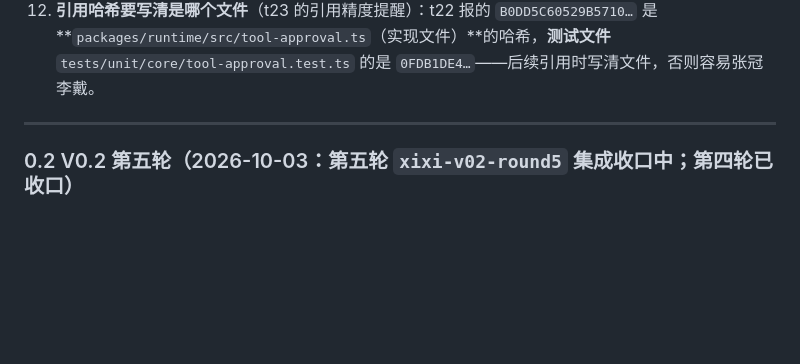
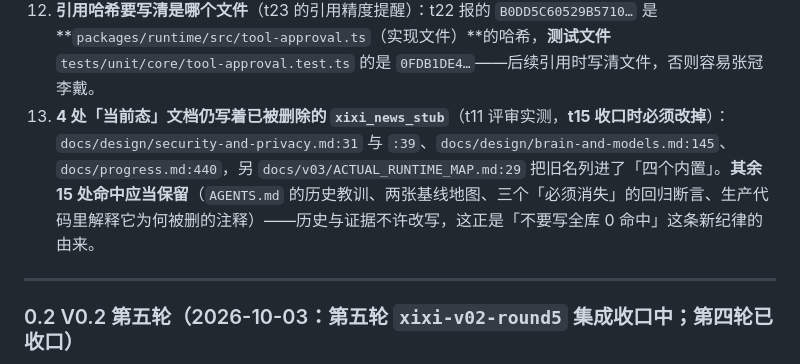
Before and after one commit to lienzzzz/xixi_ai, a Markdown page: docs/handoff.md, the part around the change. Drawn GitHub-style; blank space fills up the shorter version.

```diff
--- a/docs/handoff.md
+++ b/docs/handoff.md
@@ -57,6 +57,7 @@
 10. **`manager.instance().health` 是「最后一次记录的报告」**（t21 复审的 O1，low 但会误导面板）：deactivate 之后它仍写「1 个 MCP 工具在线」，而同一次新鲜的 `plugin.module.health()` / `status()` 都说未连接；且 `checkHealth()` 只遍历 active 插件，**管理器的公开面没有一条路能把这份快照刷新**。要么让 `deactivate` 也记一条新鲜 health，要么在文档里写清「面板读它时必须同时读 state」。
 11. **两处「尚无独立评审」的登记**（t23 复审时按 §9.15/§9.25② 如实指出，别让它们随别的任务一起被当成已核）：① **P2-G 的疑问句守卫与召回预算**——t23 那轮 acceptance 的第 1 条误写成这两件事（实际属记忆线），captain 已**另开一条独立评审**（reviewedTaskId=t7）把它补上；② **P2-F2（t17：铁律 9 越界清理 + 旧接口残留）**至今没有独立评审——它的判据是「用一次性对照脚本在 33 个 schema 上比对本地谓词与真实函数、0 处不一致」这类**自证**，比常规弱一档，下一轮若要动 `packages/brain-adapter` 的接缝，先补一次独立评审。
 12. **引用哈希要写清是哪个文件**（t23 的引用精度提醒）：t22 报的 `B0DD5C60529B5710…` 是 **`packages/runtime/src/tool-approval.ts`（实现文件）**的哈希，**测试文件** `tests/unit/core/tool-approval.test.ts` 的是 `0FDB1DE4…`——后续引用时写清文件，否则容易张冠李戴。
+13. **4 处「当前态」文档仍写着已被删除的 `xixi_news_stub`**（t11 评审实测，**t15 收口时必须改掉**）：`docs/design/security-and-privacy.md:31` 与 `:39`、`docs/design/brain-and-models.md:145`、`docs/progress.md:440`，另 `docs/v03/ACTUAL_RUNTIME_MAP.md:29` 把旧名列进了「四个内置」。**其余 15 处命中应当保留**（`AGENTS.md` 的历史教训、两张基线地图、三个「必须消失」的回归断言、生产代码里解释它为何被删的注释）——历史与证据不许改写，这正是「不要写全库 0 命中」这条新纪律的由来。
 
 ---
 
```
Also changed, not shown: AGENTS.md (+8 -0 lines).
